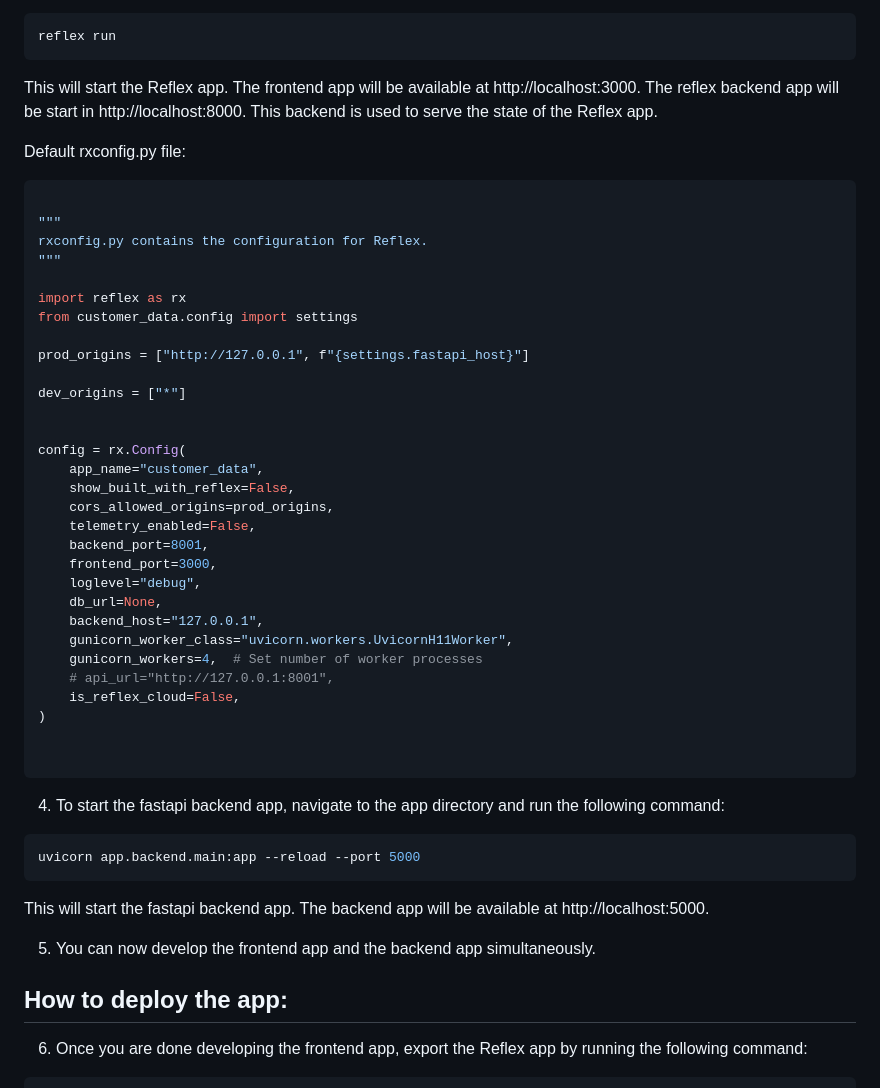
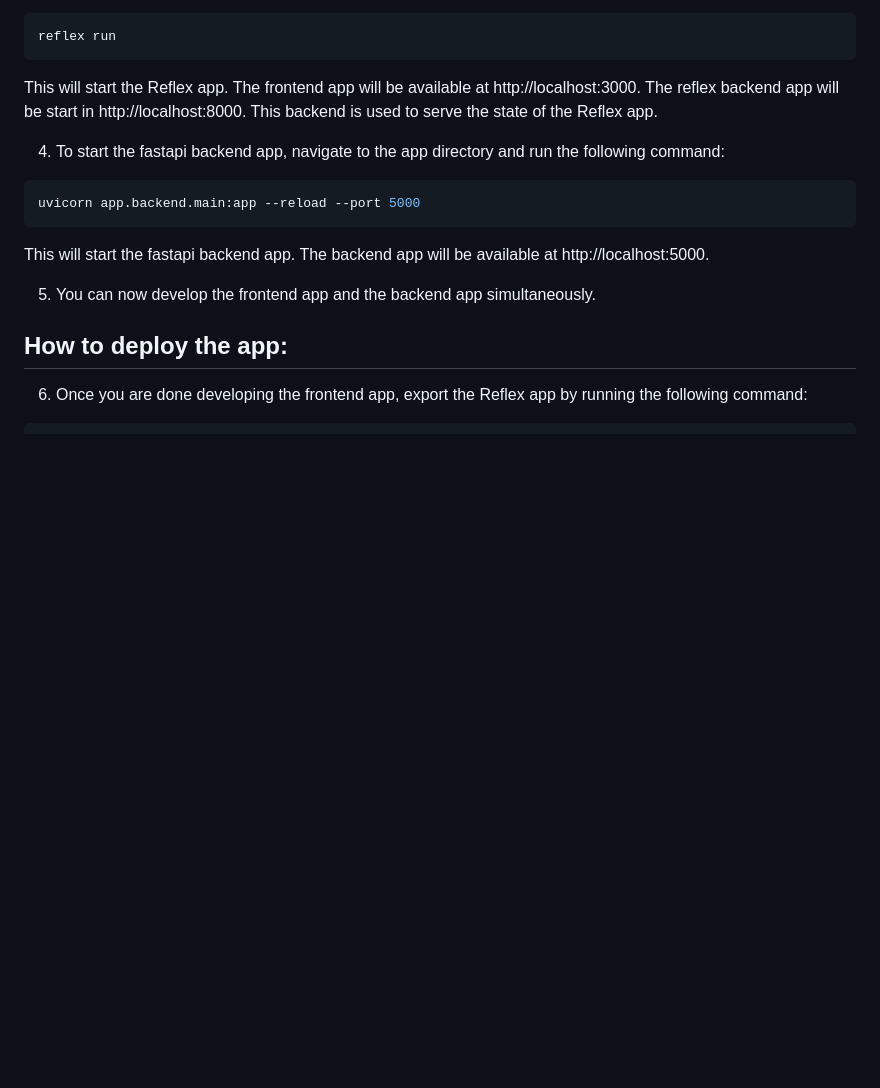
Before and after one commit to davidmuraya/fastapi-reflex, a Markdown page: README.md, the part around the change. Rendered like a GitHub page; blank space fills up the shorter version.

Commit message:
docs: remove outdated rxconfig.py example from README

````diff
--- a/README.md
+++ b/README.md
@@ -33,40 +33,6 @@ reflex run
 This will start the Reflex app. The frontend app will be available at http://localhost:3000.
 The reflex backend app will be start in http://localhost:8000. This backend is used to serve the state of the Reflex app.
 
-Default rxconfig.py file:
-
-```python
-
-"""
-rxconfig.py contains the configuration for Reflex.
-"""
-
-import reflex as rx
-from customer_data.config import settings
-
-prod_origins = ["http://127.0.0.1", f"{settings.fastapi_host}"]
-
-dev_origins = ["*"]
-
-
-config = rx.Config(
-    app_name="customer_data",
-    show_built_with_reflex=False,
-    cors_allowed_origins=prod_origins,
-    telemetry_enabled=False,
-    backend_port=8001,
-    frontend_port=3000,
-    loglevel="debug",
-    db_url=None,
-    backend_host="127.0.0.1",
-    gunicorn_worker_class="uvicorn.workers.UvicornH11Worker",
-    gunicorn_workers=4,  # Set number of worker processes
-    # api_url="http://127.0.0.1:8001",
-    is_reflex_cloud=False,
-)
-
-
-```
 
 4. To start the fastapi backend app, navigate to the app directory and run the following command:
 
````
